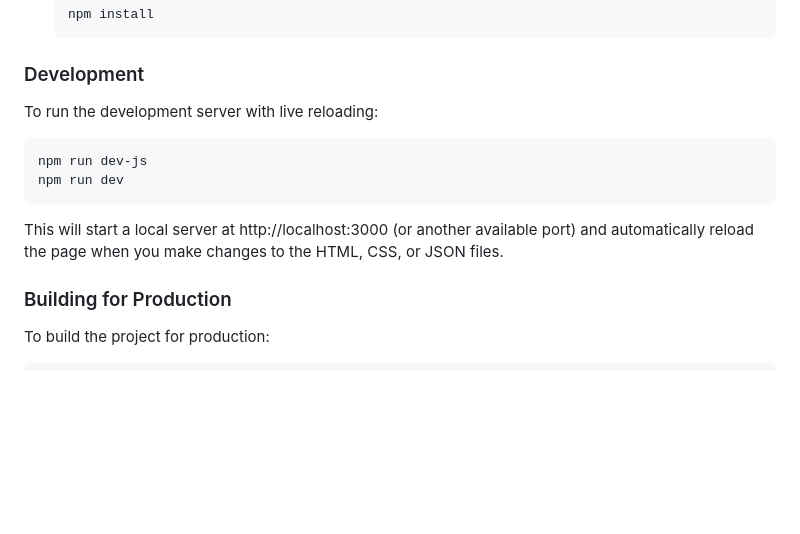
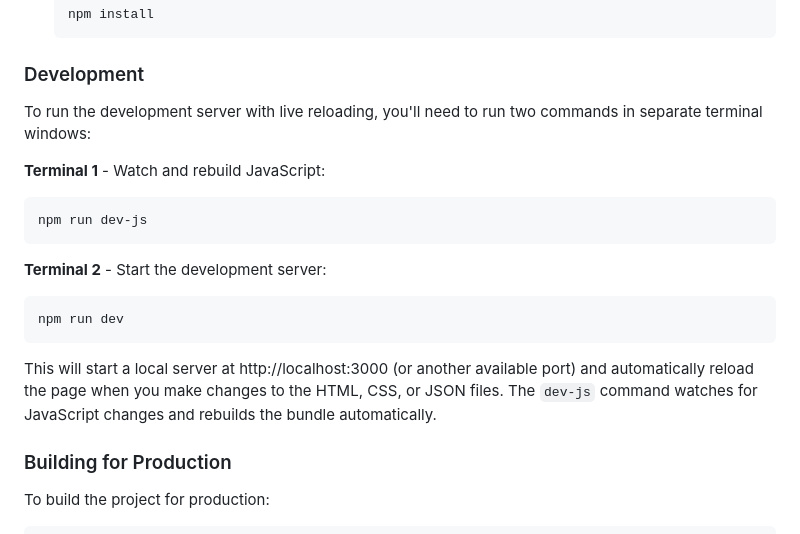
Before and after one commit to eoinmullan/lough-5-site, a Markdown page: README.md, the part around one of its changes. Rendered like a GitHub page; blank space fills up the shorter version.

````diff
--- a/README.md
+++ b/README.md
@@ -76,14 +98,19 @@ This website provides information about the Lough 5 Road Race, including:
 
 ### Development
 
-To run the development server with live reloading:
+To run the development server with live reloading, you'll need to run two commands in separate terminal windows:
 
+**Terminal 1** - Watch and rebuild JavaScript:
+```bash
+npm run dev-js
 ```
-npm run dev-js
+
+**Terminal 2** - Start the development server:
+```bash
 npm run dev
 ```
 
-This will start a local server at http://localhost:3000 (or another available port) and automatically reload the page when you make changes to the HTML, CSS, or JSON files.
+This will start a local server at http://localhost:3000 (or another available port) and automatically reload the page when you make changes to the HTML, CSS, or JSON files. The `dev-js` command watches for JavaScript changes and rebuilds the bundle automatically.
 
 ### Building for Production
 
````
Also changed, not shown: other parts of README.md (+106 -23 lines).
